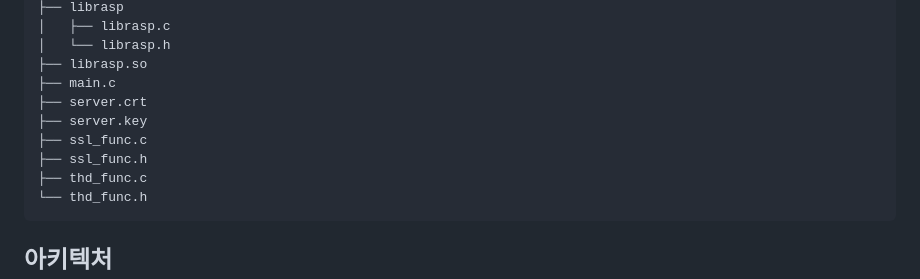
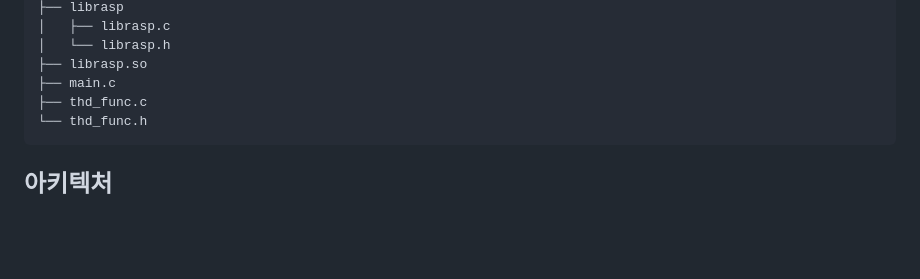
Before and after one commit to yjseo01/RaspberryPI-Project, a Markdown page: README.md, the part around the change. GitHub-like rendering; blank space fills up the shorter version.

````diff
--- a/README.md
+++ b/README.md
@@ -95,10 +95,6 @@ $ ./client
 │   └── librasp.h
 ├── librasp.so
 ├── main.c
-├── server.crt
-├── server.key
-├── ssl_func.c
-├── ssl_func.h
 ├── thd_func.c
 └── thd_func.h
 ```
````
